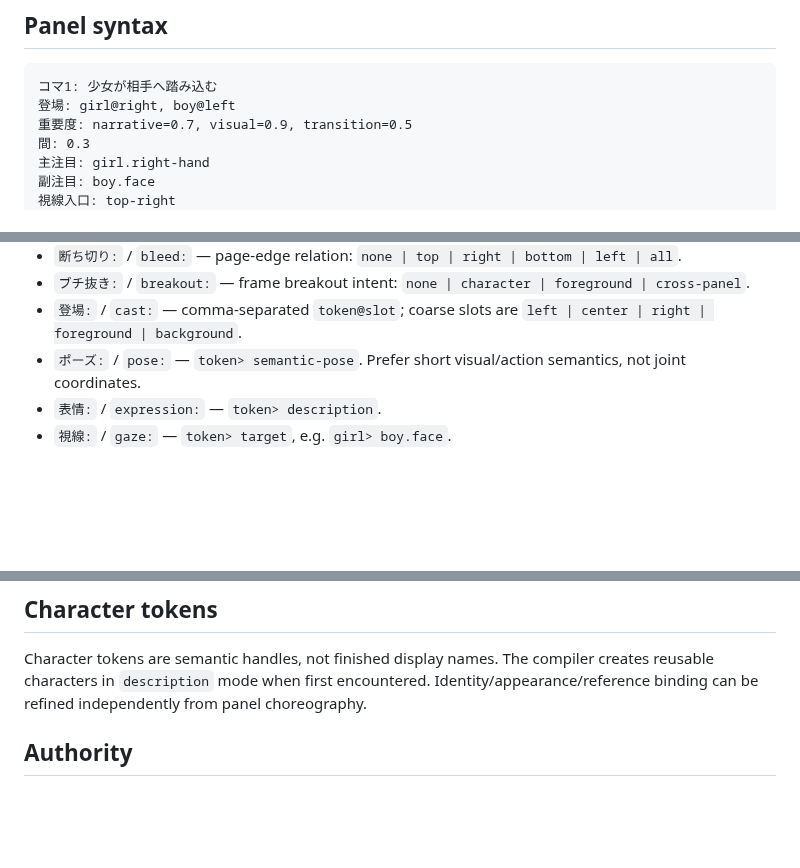
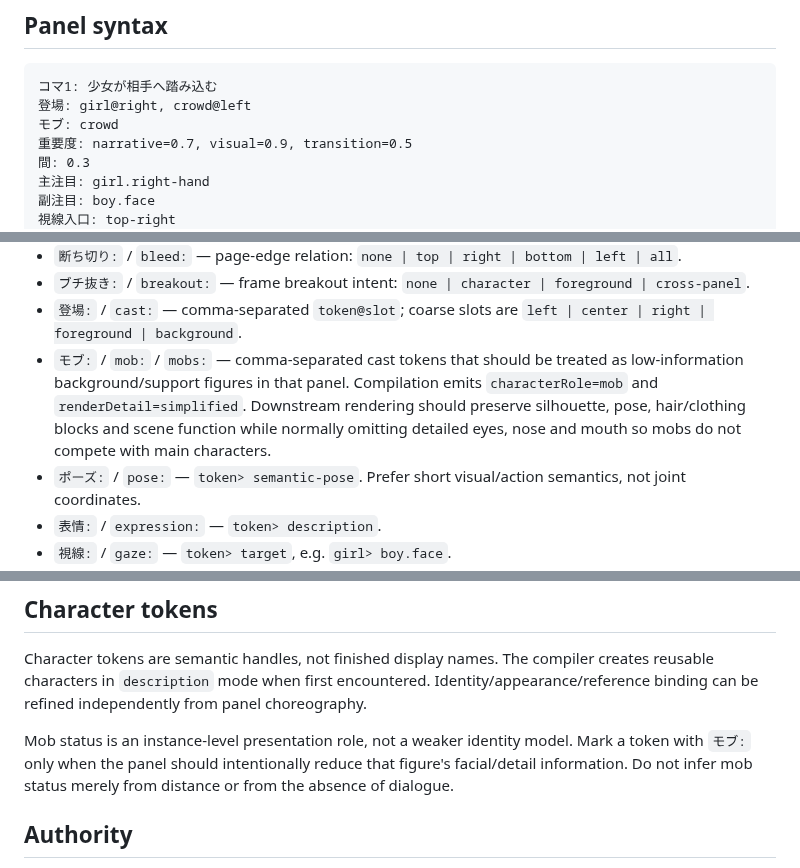
Before and after one commit to c-a-p-engineer/manga-blueprint-studio, a Markdown page: core/name-schema.md, 3 parts joined by grey strips. Rendered like a GitHub page; blank space fills up the shorter version.

Commit message:
docs: document explicit mob simplification in Name DSL

````diff
--- a/core/name-schema.md
+++ b/core/name-schema.md
@@ -45,7 +45,8 @@ Deterministic nearby variants can be shared with:
 
 ```md
 コマ1: 少女が相手へ踏み込む
-登場: girl@right, boy@left
+登場: girl@right, crowd@left
+モブ: crowd
 重要度: narrative=0.7, visual=0.9, transition=0.5
 間: 0.3
 主注目: girl.right-hand
@@ -87,6 +88,7 @@ Supported semantic fields:
 - `断ち切り:` / `bleed:` — page-edge relation: `none | top | right | bottom | left | all`.
 - `ブチ抜き:` / `breakout:` — frame breakout intent: `none | character | foreground | cross-panel`.
 - `登場:` / `cast:` — comma-separated `token@slot`; coarse slots are `left | center | right | foreground | background`.
+- `モブ:` / `mob:` / `mobs:` — comma-separated cast tokens that should be treated as low-information background/support figures in that panel. Compilation emits `characterRole=mob` and `renderDetail=simplified`. Downstream rendering should preserve silhouette, pose, hair/clothing blocks and scene function while normally omitting detailed eyes, nose and mouth so mobs do not compete with main characters.
 - `ポーズ:` / `pose:` — `token> semantic-pose`. Prefer short visual/action semantics, not joint coordinates.
 - `表情:` / `expression:` — `token> description`.
 - `視線:` / `gaze:` — `token> target`, e.g. `girl> boy.face`.
@@ -173,6 +175,8 @@ The compiler preserves this as structured interaction metadata in canonical proj
 
 Character tokens are semantic handles, not finished display names. The compiler creates reusable characters in `description` mode when first encountered. Identity/appearance/reference binding can be refined independently from panel choreography.
 
+Mob status is an instance-level presentation role, not a weaker identity model. Mark a token with `モブ:` only when the panel should intentionally reduce that figure's facial/detail information. Do not infer mob status merely from distance or from the absence of dialogue.
+
 ## Authority
 
 The DSL is an AI-facing authoring IR, not persistent project authority. After compilation, `manga-blueprint/0.2` is canonical. The Web editor is an optional GUI client over that project state; the CLI/Engine path is the primary automation path.
````
